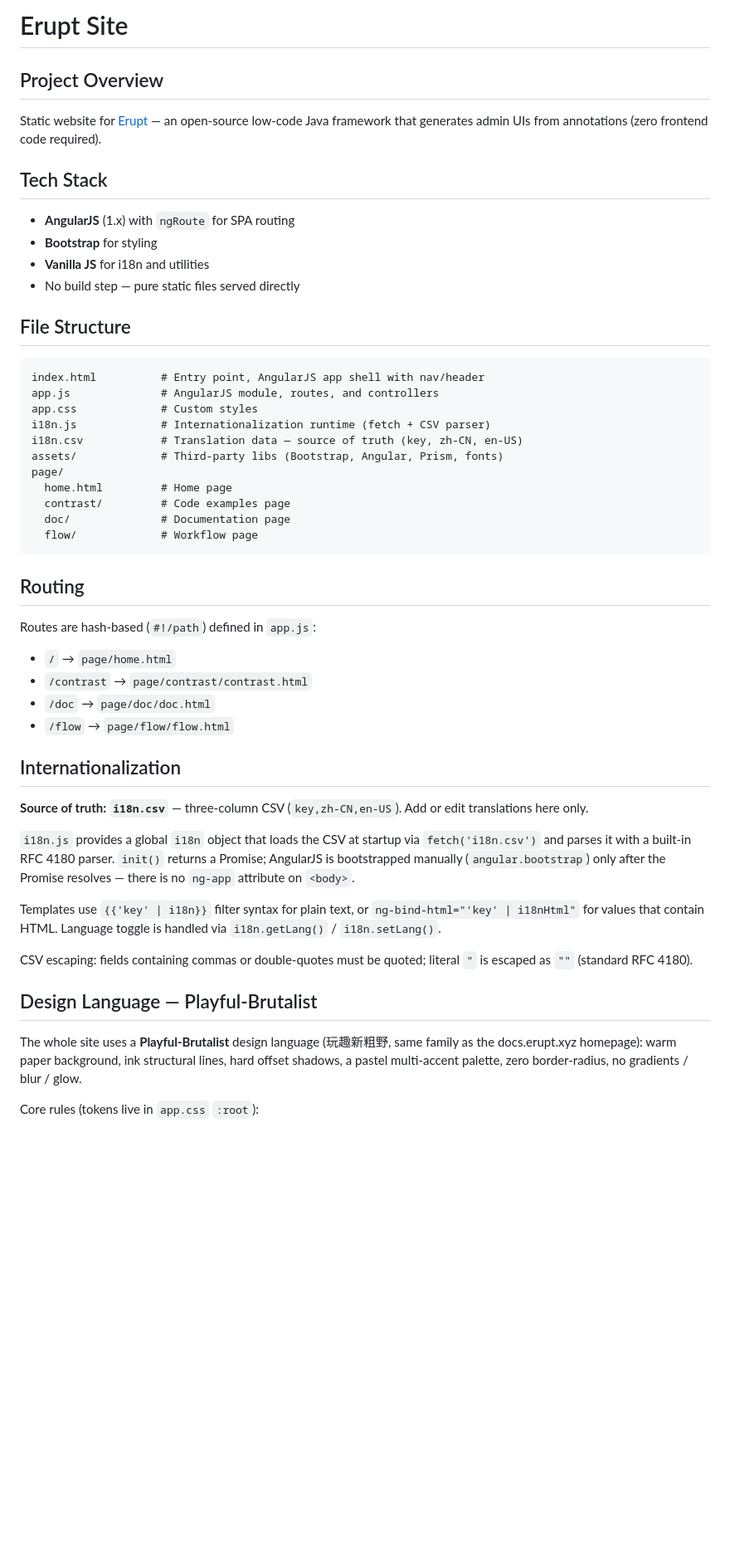
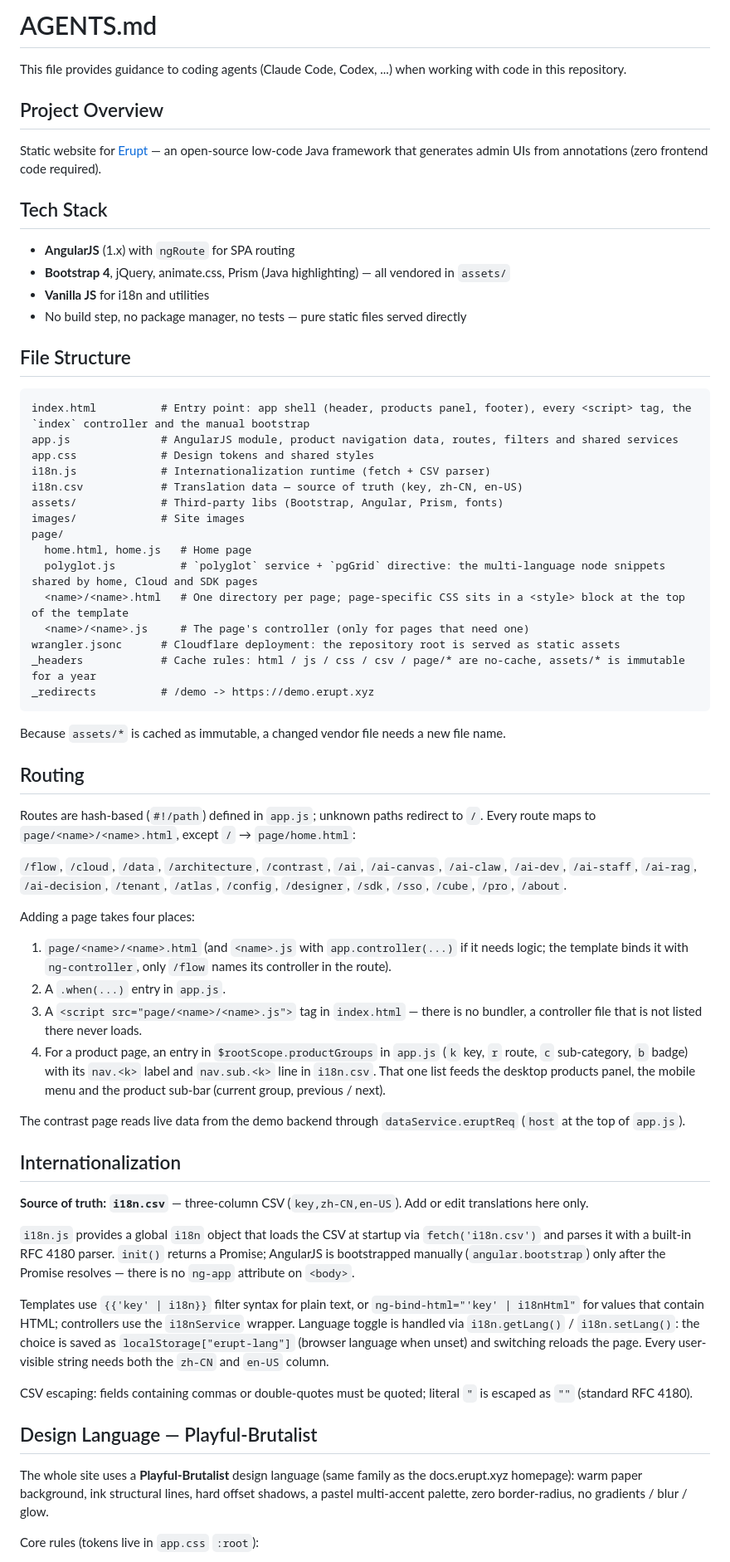
Before and after one commit to erupts/erupt-site, a Markdown page: AGENTS.md, the part around one of its changes. Shown at 83% size. Drawn GitHub-style; blank space fills up the shorter version.

Commit message:
Refresh AGENTS.md against the current code
Commands, paths and names checked against the repository; outdated entries corrected
and the parts of the architecture that take several files to understand filled in.

Co-Authored-By: Claude Fable 5.2 <noreply@anthropic.com>

````diff
--- a/AGENTS.md
+++ b/AGENTS.md
@@ -1,4 +1,6 @@
-# Erupt Site
+# AGENTS.md
+
+This file provides guidance to coding agents (Claude Code, Codex, ...) when working with code in this repository.
 
 ## Project Overview
 
@@ -8,34 +10,52 @@ annotations (zero frontend code required).
 ## Tech Stack
 
 - **AngularJS** (1.x) with `ngRoute` for SPA routing
-- **Bootstrap** for styling
+- **Bootstrap 4**, jQuery, animate.css, Prism (Java highlighting) — all vendored in `assets/`
 - **Vanilla JS** for i18n and utilities
-- No build step — pure static files served directly
+- No build step, no package manager, no tests — pure static files served directly
 
 ## File Structure
 
 ```
-index.html          # Entry point, AngularJS app shell with nav/header
-app.js              # AngularJS module, routes, and controllers
-app.css             # Custom styles
+index.html          # Entry point: app shell (header, products panel, footer), every <script> tag, the `index` controller and the manual bootstrap
+app.js              # AngularJS module, product navigation data, routes, filters and shared services
+app.css             # Design tokens and shared styles
 i18n.js             # Internationalization runtime (fetch + CSV parser)
 i18n.csv            # Translation data — source of truth (key, zh-CN, en-US)
 assets/             # Third-party libs (Bootstrap, Angular, Prism, fonts)
+images/             # Site images
 page/
-  home.html         # Home page
-  contrast/         # Code examples page
-  doc/              # Documentation page
-  flow/             # Workflow page
+  home.html, home.js   # Home page
+  polyglot.js          # `polyglot` service + `pgGrid` directive: the multi-language node snippets shared by home, Cloud and SDK pages
+  <name>/<name>.html   # One directory per page; page-specific CSS sits in a <style> block at the top of the template
+  <name>/<name>.js     # The page's controller (only for pages that need one)
+wrangler.jsonc      # Cloudflare deployment: the repository root is served as static assets
+_headers            # Cache rules: html / js / css / csv / page/* are no-cache, assets/* is immutable for a year
+_redirects          # /demo -> https://demo.erupt.xyz
 ```
+
+Because `assets/*` is cached as immutable, a changed vendor file needs a new file name.
 
 ## Routing
 
-Routes are hash-based (`#!/path`) defined in `app.js`:
+Routes are hash-based (`#!/path`) defined in `app.js`; unknown paths redirect to `/`. Every route maps to
+`page/<name>/<name>.html`, except `/` → `page/home.html`:
 
-- `/` → `page/home.html`
-- `/contrast` → `page/contrast/contrast.html`
-- `/doc` → `page/doc/doc.html`
-- `/flow` → `page/flow/flow.html`
+`/flow`, `/cloud`, `/data`, `/architecture`, `/contrast`, `/ai`, `/ai-canvas`, `/ai-claw`, `/ai-dev`, `/ai-staff`,
+`/ai-rag`, `/ai-decision`, `/tenant`, `/atlas`, `/config`, `/designer`, `/sdk`, `/sso`, `/cube`, `/pro`, `/about`.
+
+Adding a page takes four places:
+
+1. `page/<name>/<name>.html` (and `<name>.js` with `app.controller(...)` if it needs logic; the template binds it with
+   `ng-controller`, only `/flow` names its controller in the route).
+2. A `.when(...)` entry in `app.js`.
+3. A `<script src="page/<name>/<name>.js">` tag in `index.html` — there is no bundler, a controller file that is not
+   listed there never loads.
+4. For a product page, an entry in `$rootScope.productGroups` in `app.js` (`k` key, `r` route, `c` sub-category, `b`
+   badge) with its `nav.<k>` label and `nav.sub.<k>` line in `i18n.csv`. That one list feeds the desktop products panel,
+   the mobile menu and the product sub-bar (current group, previous / next).
+
+The contrast page reads live data from the demo backend through `dataService.eruptReq` (`host` at the top of `app.js`).
 
 ## Internationalization
 
@@ -46,14 +66,16 @@ with a built-in RFC 4180 parser. `init()` returns a Promise; AngularJS is bootst
 (`angular.bootstrap`) only after the Promise resolves — there is no `ng-app` attribute on `<body>`.
 
 Templates use `{{'key' | i18n}}` filter syntax for plain text, or `ng-bind-html="'key' | i18nHtml"` for values
-that contain HTML. Language toggle is handled via `i18n.getLang()` / `i18n.setLang()`.
+that contain HTML; controllers use the `i18nService` wrapper. Language toggle is handled via `i18n.getLang()` /
+`i18n.setLang()`: the choice is saved as `localStorage["erupt-lang"]` (browser language when unset) and switching
+reloads the page. Every user-visible string needs both the `zh-CN` and `en-US` column.
 
 CSV escaping: fields containing commas or double-quotes must be quoted; literal `"` is escaped as `""`
 (standard RFC 4180).
 
 ## Design Language — Playful-Brutalist
 
-The whole site uses a **Playful-Brutalist** design language (玩趣新粗野, same family as the
+The whole site uses a **Playful-Brutalist** design language (same family as the
 docs.erupt.xyz homepage): warm paper background, ink structural lines, hard offset shadows,
 a pastel multi-accent palette, zero border-radius, no gradients / blur / glow.
 
````
Also changed, not shown: other parts of AGENTS.md (+4 -3 lines).
